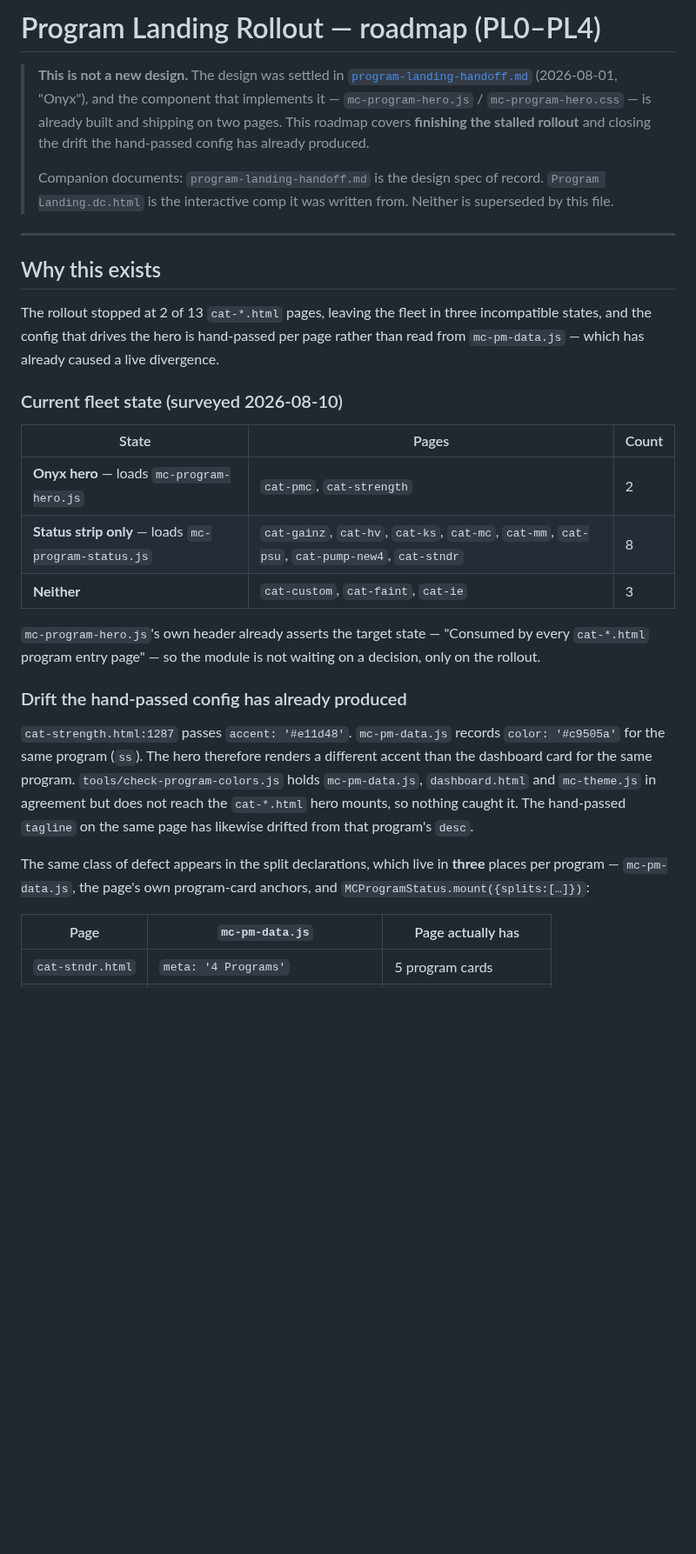
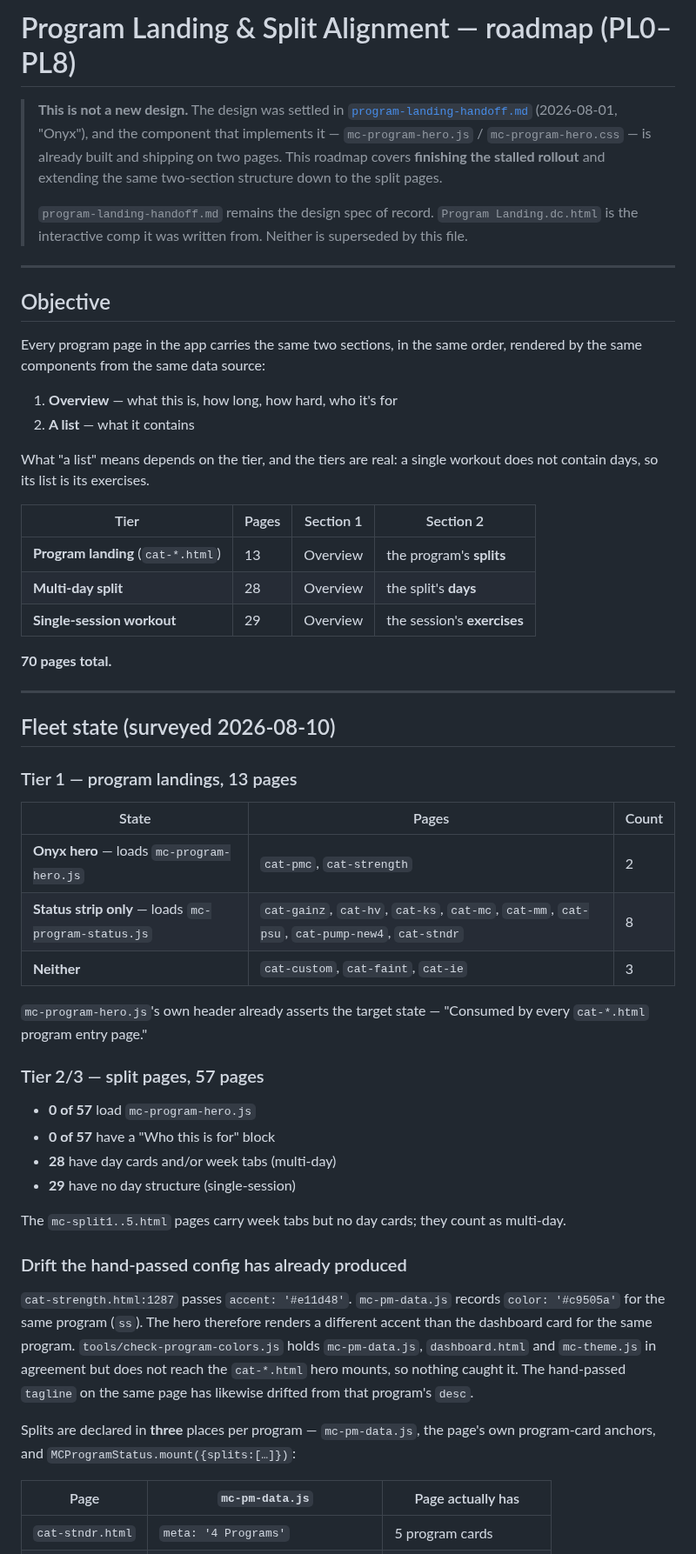
Before and after one commit to mcross2298/4-Weeks-to-Open-, a Markdown page: program-landing-roadmap.md, the part around one of its changes. Shown at 87% size. Drawn GitHub-style; blank space fills up the shorter version.

```diff
--- a/program-landing-roadmap.md
+++ b/program-landing-roadmap.md
@@ -1,26 +1,42 @@
-# Program Landing Rollout — roadmap (PL0–PL4)
+# Program Landing & Split Alignment — roadmap (PL0–PL8)
 
 > **This is not a new design.** The design was settled in
 > [`program-landing-handoff.md`](program-landing-handoff.md) (2026-08-01, "Onyx"),
 > and the component that implements it — `mc-program-hero.js` /
 > `mc-program-hero.css` — is already built and shipping on two pages. This
-> roadmap covers **finishing the stalled rollout** and closing the drift the
-> hand-passed config has already produced.
+> roadmap covers **finishing the stalled rollout** and extending the same
+> two-section structure down to the split pages.
 >
-> Companion documents: `program-landing-handoff.md` is the design spec of
-> record. `Program Landing.dc.html` is the interactive comp it was written
-> from. Neither is superseded by this file.
+> `program-landing-handoff.md` remains the design spec of record.
+> `Program Landing.dc.html` is the interactive comp it was written from.
+> Neither is superseded by this file.
 
 ---
 
-## Why this exists
+## Objective
 
-The rollout stopped at 2 of 13 `cat-*.html` pages, leaving the fleet in three
-incompatible states, and the config that drives the hero is hand-passed per
-page rather than read from `mc-pm-data.js` — which has already caused a live
-divergence.
+Every program page in the app carries the same two sections, in the same
+order, rendered by the same components from the same data source:
 
-### Current fleet state (surveyed 2026-08-10)
+1. **Overview** — what this is, how long, how hard, who it's for
+2. **A list** — what it contains
+
+What "a list" means depends on the tier, and the tiers are real: a single
+workout does not contain days, so its list is its exercises.
+
+| Tier | Pages | Section 1 | Section 2 |
+|---|---|---|---|
+| **Program landing** (`cat-*.html`) | 13 | Overview | the program's **splits** |
+| **Multi-day split** | 28 | Overview | the split's **days** |
+| **Single-session workout** | 29 | Overview | the session's **exercises** |
+
+**70 pages total.**
+
+---
+
+## Fleet state (surveyed 2026-08-10)
+
+### Tier 1 — program landings, 13 pages
 
 | State | Pages | Count |
 |---|---|---|
@@ -29,8 +45,17 @@ divergence.
 | **Neither** | `cat-custom`, `cat-faint`, `cat-ie` | 3 |
 
 `mc-program-hero.js`'s own header already asserts the target state —
-"Consumed by every `cat-*.html` program entry page" — so the module is not
-waiting on a decision, only on the rollout.
+"Consumed by every `cat-*.html` program entry page."
+
+### Tier 2/3 — split pages, 57 pages
+
+- **0 of 57** load `mc-program-hero.js`
+- **0 of 57** have a "Who this is for" block
+- **28** have day cards and/or week tabs (multi-day)
+- **29** have no day structure (single-session)
+
+The `mc-split1..5.html` pages carry week tabs but no day cards; they count as
+multi-day.
 
 ### Drift the hand-passed config has already produced
 
@@ -42,9 +67,8 @@ different accent than the dashboard card for the same program.
 nothing caught it. The hand-passed `tagline` on the same page has likewise
 drifted from that program's `desc`.
 
-The same class of defect appears in the split declarations, which live in
-**three** places per program — `mc-pm-data.js`, the page's own program-card
-anchors, and `MCProgramStatus.mount({splits:[…]})`:
+Splits are declared in **three** places per program — `mc-pm-data.js`, the
+page's own program-card anchors, and `MCProgramStatus.mount({splits:[…]})`:
 
 | Page | `mc-pm-data.js` | Page actually has |
 |---|---|---|
```
Also changed, not shown: other parts of program-landing-roadmap.md (+164 -69 lines).
